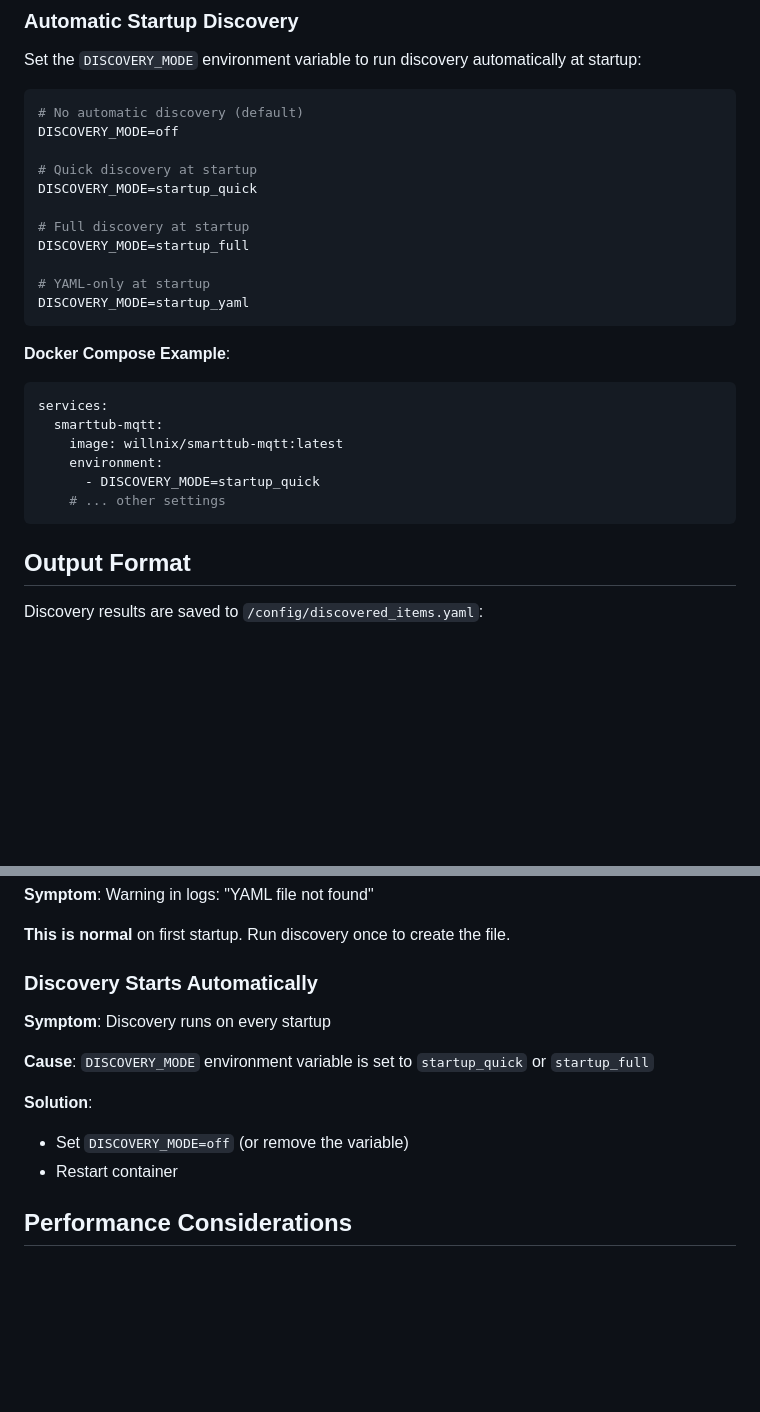
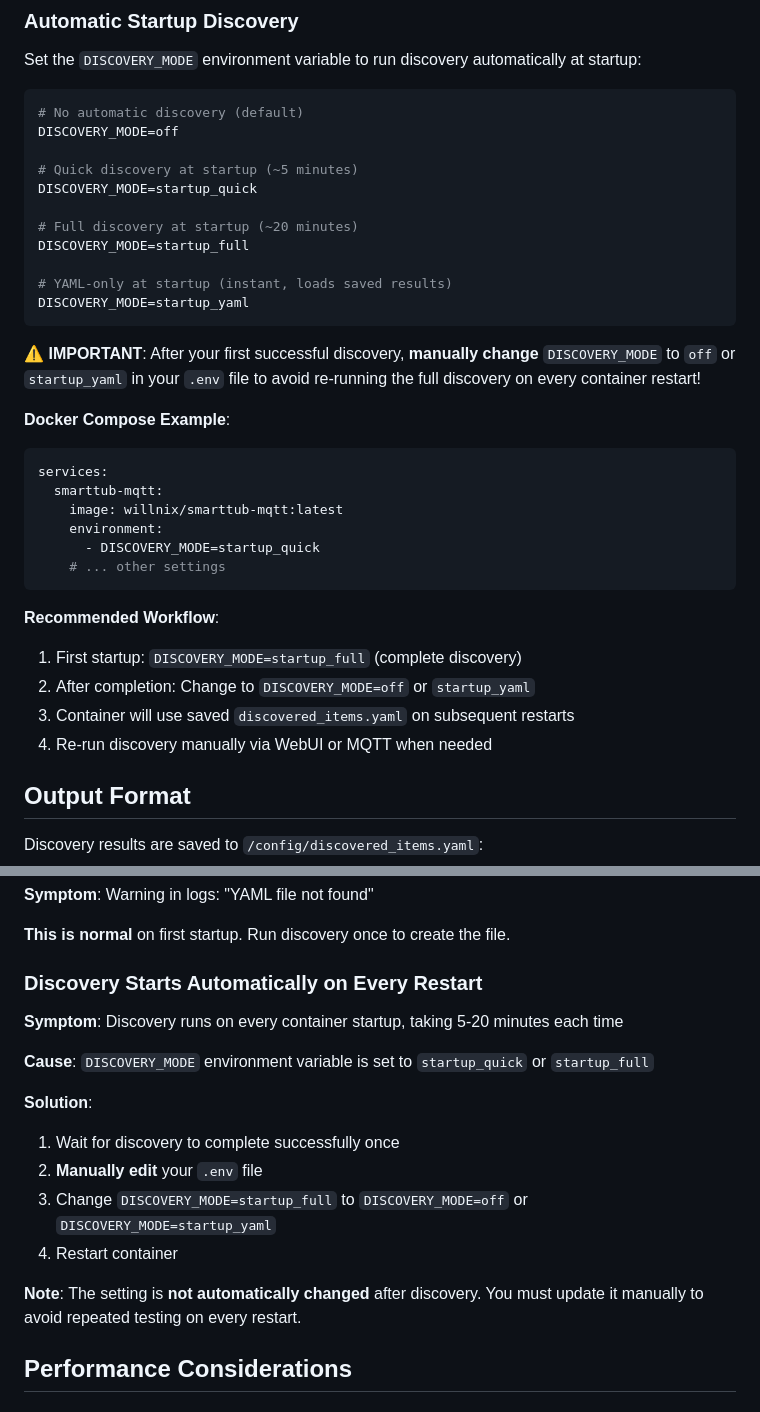
Before and after one commit to Habnix/smarttub-mqtt, a Markdown page: docs/discovery.md, 2 parts joined by grey strips. GitHub-like rendering; blank space fills up the shorter version.

Commit message:
docs: Clarify DISCOVERY_MODE must be manually changed after first run
Updated documentation to emphasize that DISCOVERY_MODE is NOT automatically
changed after discovery completes. Users must manually edit .env file to avoid
re-running full discovery (5-20 minutes) on every container restart.

Changes:
- README.md: Added warning about manual change after first discovery
- docs/discovery.md: Added recommended workflow and expanded troubleshooting
- config/.env: Updated comments to clarify manual change requirement

Recommended workflow:
1. First startup: DISCOVERY_MODE=startup_full
2. After completion: Manually change to 'off' or 'startup_yaml'
3. Subsequent restarts use saved discovered_items.yaml

````diff
--- a/docs/discovery.md
+++ b/docs/discovery.md
@@ -121,15 +121,17 @@ Set the `DISCOVERY_MODE` environment variable to run discovery automatically at
 # No automatic discovery (default)
 DISCOVERY_MODE=off
 
-# Quick discovery at startup
+# Quick discovery at startup (~5 minutes)
 DISCOVERY_MODE=startup_quick
 
-# Full discovery at startup
+# Full discovery at startup (~20 minutes)
 DISCOVERY_MODE=startup_full
 
-# YAML-only at startup
+# YAML-only at startup (instant, loads saved results)
 DISCOVERY_MODE=startup_yaml
 ```
+
+**⚠️ IMPORTANT**: After your first successful discovery, **manually change** `DISCOVERY_MODE` to `off` or `startup_yaml` in your `.env` file to avoid re-running the full discovery on every container restart!
 
 **Docker Compose Example**:
 ```yaml
@@ -140,6 +142,12 @@ services:
       - DISCOVERY_MODE=startup_quick
     # ... other settings
 ```
+
+**Recommended Workflow**:
+1. First startup: `DISCOVERY_MODE=startup_full` (complete discovery)
+2. After completion: Change to `DISCOVERY_MODE=off` or `startup_yaml`
+3. Container will use saved `discovered_items.yaml` on subsequent restarts
+4. Re-run discovery manually via WebUI or MQTT when needed
 
 ## Output Format
 
@@ -262,15 +270,19 @@ The system will:
 
 **This is normal** on first startup. Run discovery once to create the file.
 
-### Discovery Starts Automatically
+### Discovery Starts Automatically on Every Restart
 
-**Symptom**: Discovery runs on every startup
+**Symptom**: Discovery runs on every container startup, taking 5-20 minutes each time
 
 **Cause**: `DISCOVERY_MODE` environment variable is set to `startup_quick` or `startup_full`
 
 **Solution**:
-- Set `DISCOVERY_MODE=off` (or remove the variable)
-- Restart container
+1. Wait for discovery to complete successfully once
+2. **Manually edit** your `.env` file
+3. Change `DISCOVERY_MODE=startup_full` to `DISCOVERY_MODE=off` or `DISCOVERY_MODE=startup_yaml`
+4. Restart container
+
+**Note**: The setting is **not automatically changed** after discovery. You must update it manually to avoid repeated testing on every restart.
 
 ## Performance Considerations
 
````
Also changed, not shown: README.md (+3 -0 lines).
